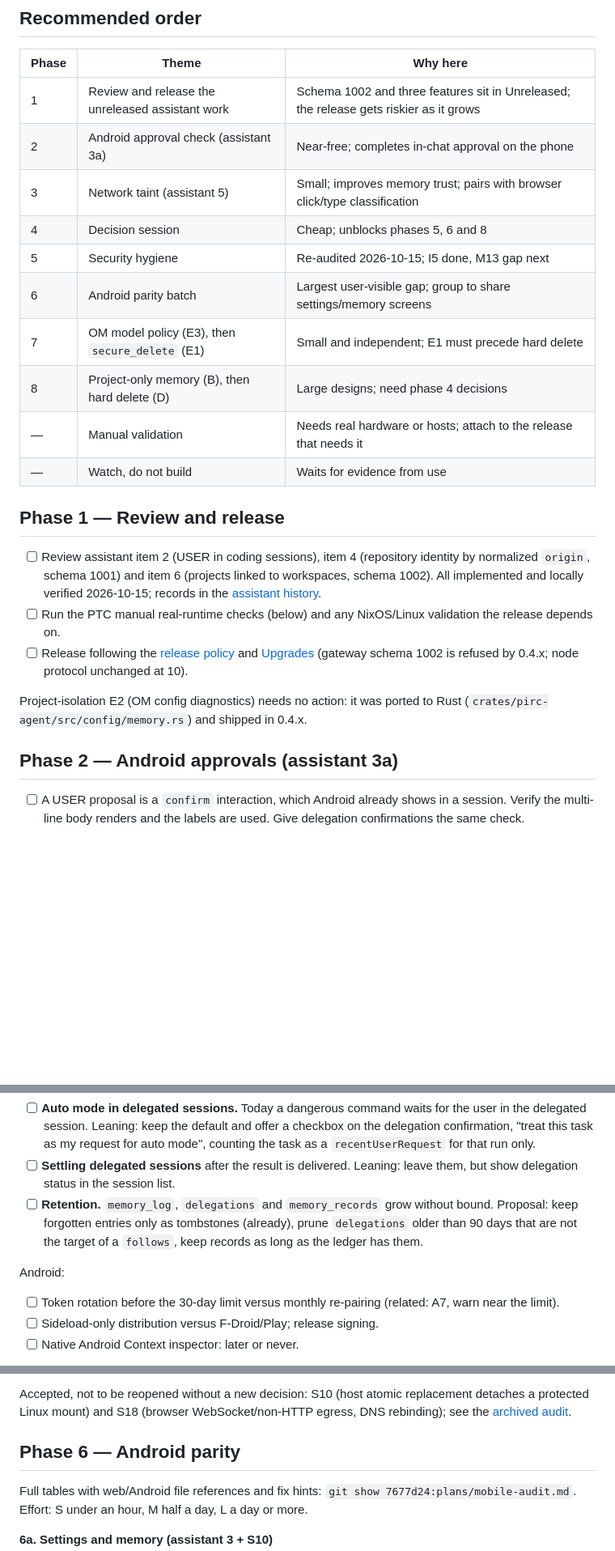
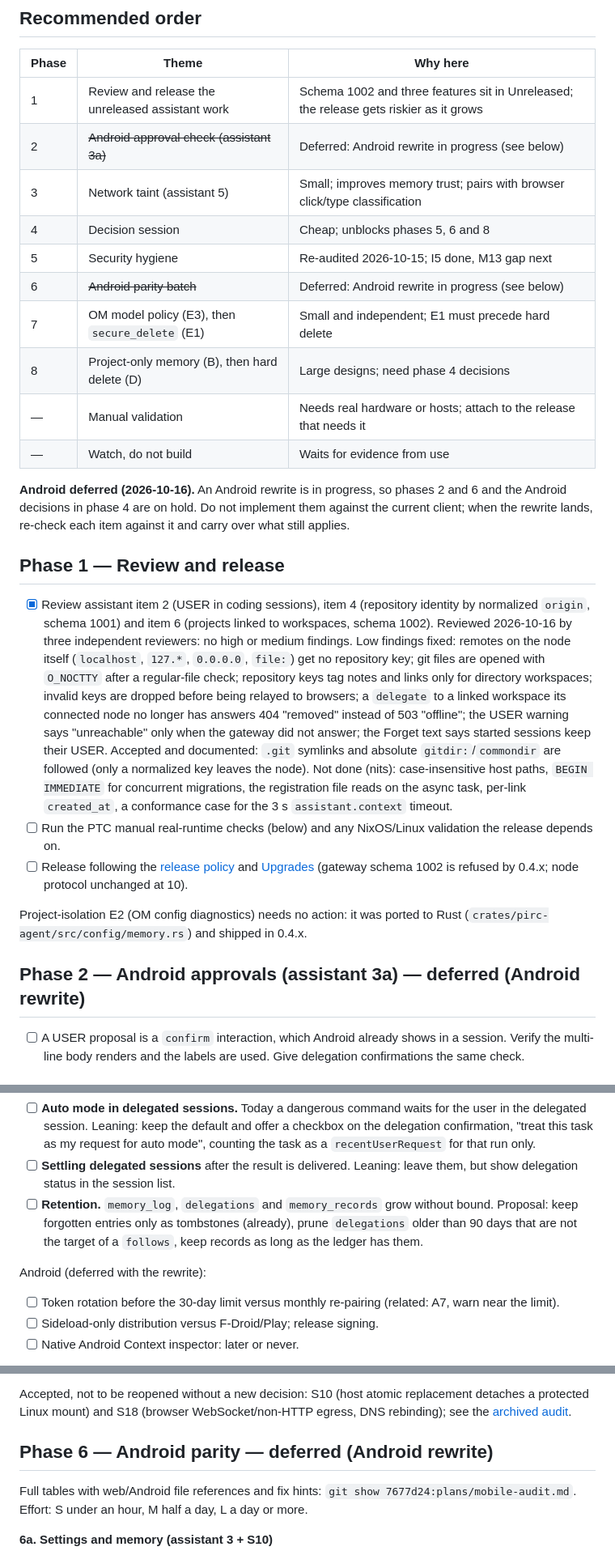
Before and after one commit to iceice666/pirc, a Markdown page: plans/README.md, 3 parts joined by grey strips. Shown at 81% size. GitHub-like rendering; blank space fills up the shorter version.

Commit message:
docs(repo/plans): defer Android and record the phase 1 review

```diff
--- a/plans/README.md
+++ b/plans/README.md
@@ -13,25 +13,27 @@ This file is the work queue, not authorization. Every phase still needs the user
 | Phase | Theme                                            | Why here                                                                               |
 | ----- | ------------------------------------------------ | -------------------------------------------------------------------------------------- |
 | 1     | Review and release the unreleased assistant work | Schema 1002 and three features sit in Unreleased; the release gets riskier as it grows |
-| 2     | Android approval check (assistant 3a)            | Near-free; completes in-chat approval on the phone                                     |
+| 2     | ~~Android approval check (assistant 3a)~~        | Deferred: Android rewrite in progress (see below)                                      |
 | 3     | Network taint (assistant 5)                      | Small; improves memory trust; pairs with browser click/type classification             |
 | 4     | Decision session                                 | Cheap; unblocks phases 5, 6 and 8                                                      |
 | 5     | Security hygiene                                 | Re-audited 2026-10-15; I5 done, M13 gap next                                           |
-| 6     | Android parity batch                             | Largest user-visible gap; group to share settings/memory screens                       |
+| 6     | ~~Android parity batch~~                         | Deferred: Android rewrite in progress (see below)                                      |
 | 7     | OM model policy (E3), then `secure_delete` (E1)  | Small and independent; E1 must precede hard delete                                     |
 | 8     | Project-only memory (B), then hard delete (D)    | Large designs; need phase 4 decisions                                                  |
 | —     | Manual validation                                | Needs real hardware or hosts; attach to the release that needs it                      |
 | —     | Watch, do not build                              | Waits for evidence from use                                                            |
 
+**Android deferred (2026-10-16).** An Android rewrite is in progress, so phases 2 and 6 and the Android decisions in phase 4 are on hold. Do not implement them against the current client; when the rewrite lands, re-check each item against it and carry over what still applies.
+
 ## Phase 1 — Review and release
 
-- [ ] Review assistant item 2 (USER in coding sessions), item 4 (repository identity by normalized `origin`, schema 1001) and item 6 (projects linked to workspaces, schema 1002). All implemented and locally verified 2026-10-15; records in the [assistant history](../docs/history/assistant.md).
+- [x] Review assistant item 2 (USER in coding sessions), item 4 (repository identity by normalized `origin`, schema 1001) and item 6 (projects linked to workspaces, schema 1002). Reviewed 2026-10-16 by three independent reviewers: no high or medium findings. Low findings fixed: remotes on the node itself (`localhost`, `127.*`, `0.0.0.0`, `file:`) get no repository key; git files are opened with `O_NOCTTY` after a regular-file check; repository keys tag notes and links only for directory workspaces; invalid keys are dropped before being relayed to browsers; a `delegate` to a linked workspace its connected node no longer has answers 404 "removed" instead of 503 "offline"; the USER warning says "unreachable" only when the gateway did not answer; the Forget text says started sessions keep their USER. Accepted and documented: `.git` symlinks and absolute `gitdir:`/`commondir` are followed (only a normalized key leaves the node). Not done (nits): case-insensitive host paths, `BEGIN IMMEDIATE` for concurrent migrations, the registration file reads on the async task, per-link `created_at`, a conformance case for the 3 s `assistant.context` timeout.
 - [ ] Run the PTC manual real-runtime checks (below) and any NixOS/Linux validation the release depends on.
 - [ ] Release following the [release policy](../docs/development/releasing.md) and [Upgrades](../docs/deploy/upgrades.md) (gateway schema 1002 is refused by 0.4.x; node protocol unchanged at 10).
 
 Project-isolation E2 (OM config diagnostics) needs no action: it was ported to Rust (`crates/pirc-agent/src/config/memory.rs`) and shipped in 0.4.x.
 
-## Phase 2 — Android approvals (assistant 3a)
+## Phase 2 — Android approvals (assistant 3a) — deferred (Android rewrite)
 
 - [ ] A USER proposal is a `confirm` interaction, which Android already shows in a session. Verify the multi-line body renders and the labels are used. Give delegation confirmations the same check.
 
@@ -48,7 +50,7 @@ Assistant (leanings recorded 2026-09-29):
 - [ ] **Settling delegated sessions** after the result is delivered. Leaning: leave them, but show delegation status in the session list.
 - [ ] **Retention.** `memory_log`, `delegations` and `memory_records` grow without bound. Proposal: keep forgotten entries only as tombstones (already), prune `delegations` older than 90 days that are not the target of a `follows`, keep records as long as the ledger has them.
 
-Android:
+Android (deferred with the rewrite):
 
 - [ ] Token rotation before the 30-day limit versus monthly re-pairing (related: A7, warn near the limit).
 - [ ] Sideload-only distribution versus F-Droid/Play; release signing.
@@ -94,7 +96,7 @@ Verified fixed in Rust (no action): L1 shared sensitive-path list, L2 `.git/hook
 
 Accepted, not to be reopened without a new decision: S10 (host atomic replacement detaches a protected Linux mount) and S18 (browser WebSocket/non-HTTP egress, DNS rebinding); see the [archived audit](../docs/history/security-audit.md).
 
-## Phase 6 — Android parity
+## Phase 6 — Android parity — deferred (Android rewrite)
 
 Full tables with web/Android file references and fix hints: `git show 7677d24:plans/mobile-audit.md`. Effort: S under an hour, M half a day, L a day or more.
 
```
